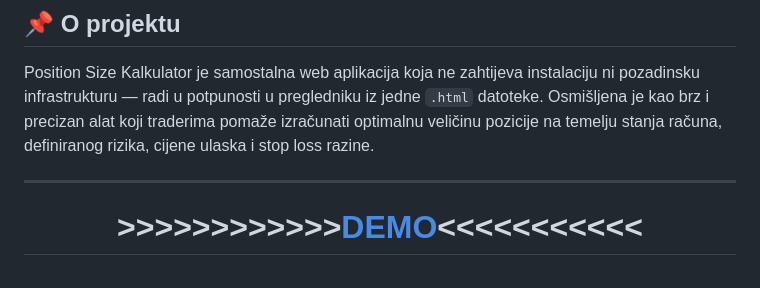
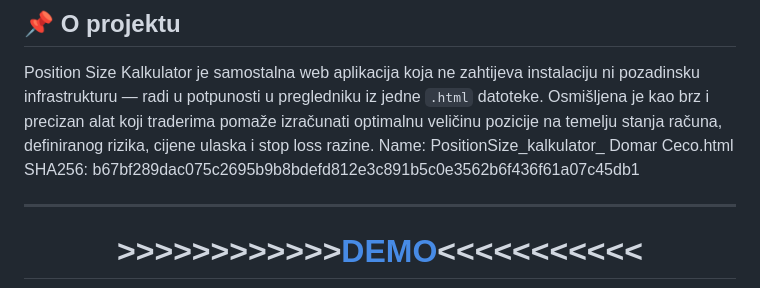
Before and after one commit to 5ar2/Position-Size-Kalkulator, a Markdown page: README.md, the part around the change. Rendered like a GitHub page.

Commit message:
Update README with project file details
Added file name and SHA256 hash for the project.

```diff
--- a/README.md
+++ b/README.md
@@ -19,6 +19,8 @@ Kontroliraj rizik, zaštiti kapital — u samo par koraka.
 ## 📌 O projektu
 
 Position Size Kalkulator je samostalna web aplikacija koja ne zahtijeva instalaciju ni pozadinsku infrastrukturu — radi u potpunosti u pregledniku iz jedne `.html` datoteke. Osmišljena je kao brz i precizan alat koji traderima pomaže izračunati optimalnu veličinu pozicije na temelju stanja računa, definiranog rizika, cijene ulaska i stop loss razine.
+Name: PositionSize_kalkulator_ Domar Ceco.html
+SHA256: b67bf289dac075c2695b9b8bdefd812e3c891b5c0e3562b6f436f61a07c45db1
 
 ---
 
```
